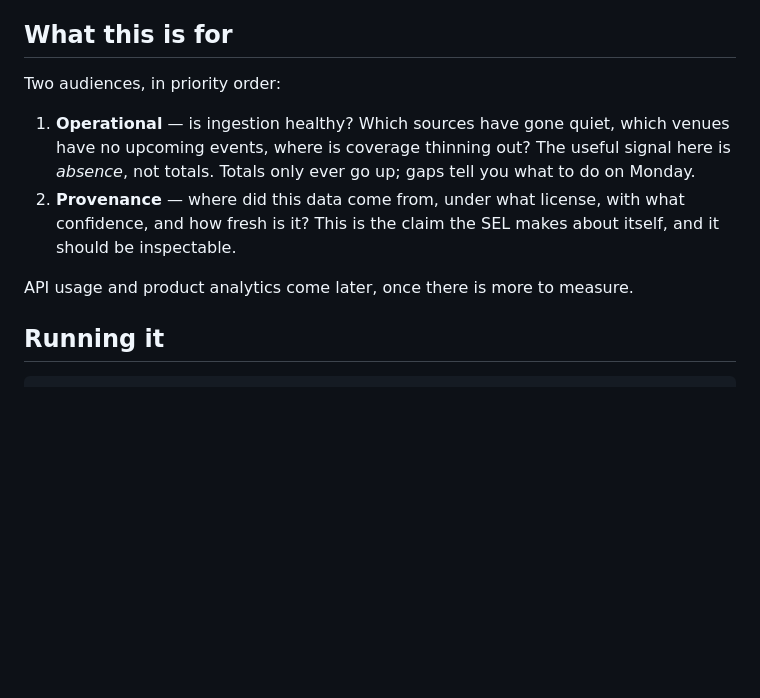
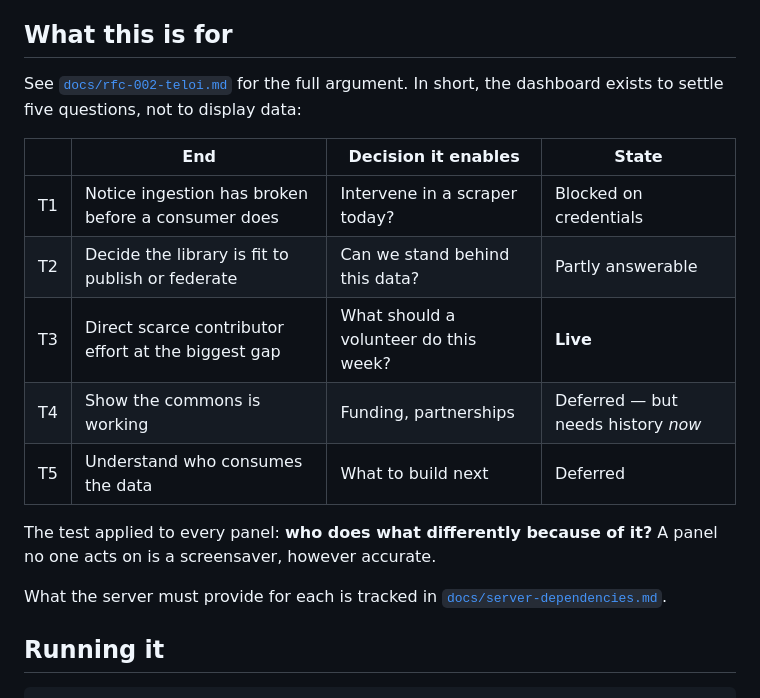
Before and after one commit to Togather-Foundation/dashboard, a Markdown page: README.md, the part around the change. GitHub-like rendering; blank space fills up the shorter version.

```diff
--- a/README.md
+++ b/README.md
@@ -6,12 +6,22 @@ Operational reporting for a [Togather](https://togather.foundation) SEL node —
 
 ## What this is for
 
-Two audiences, in priority order:
+See [`docs/rfc-002-teloi.md`](docs/rfc-002-teloi.md) for the full argument. In short, the
+dashboard exists to settle five questions, not to display data:
 
-1. **Operational** — is ingestion healthy? Which sources have gone quiet, which venues have no upcoming events, where is coverage thinning out? The useful signal here is *absence*, not totals. Totals only ever go up; gaps tell you what to do on Monday.
-2. **Provenance** — where did this data come from, under what license, with what confidence, and how fresh is it? This is the claim the SEL makes about itself, and it should be inspectable.
+| | End | Decision it enables | State |
+|---|---|---|---|
+| T1 | Notice ingestion has broken before a consumer does | Intervene in a scraper today? | Blocked on credentials |
+| T2 | Decide the library is fit to publish or federate | Can we stand behind this data? | Partly answerable |
+| T3 | Direct scarce contributor effort at the biggest gap | What should a volunteer do this week? | **Live** |
+| T4 | Show the commons is working | Funding, partnerships | Deferred — but needs history *now* |
+| T5 | Understand who consumes the data | What to build next | Deferred |
 
-API usage and product analytics come later, once there is more to measure.
+The test applied to every panel: **who does what differently because of it?** A panel no one
+acts on is a screensaver, however accurate.
+
+What the server must provide for each is tracked in
+[`docs/server-dependencies.md`](docs/server-dependencies.md).
 
 ## Running it
 
```
Also changed, not shown: docs/rfc-002-teloi.md (added, +105 -0 lines), docs/server-dependencies.md (added, +57 -0 lines).
